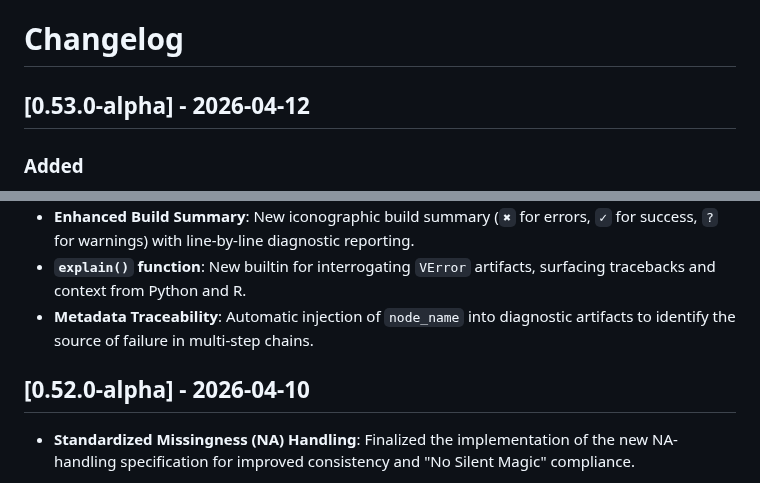
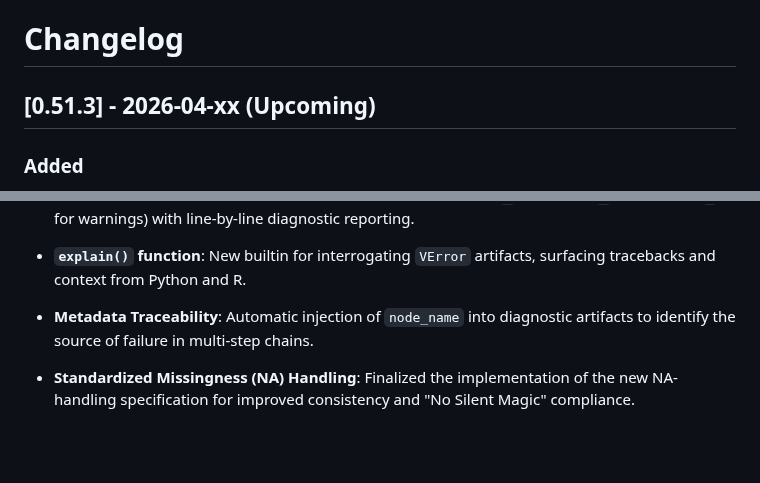
Before and after one commit to b-rodrigues/tlang, a Markdown page: docs/changelog.md, 2 parts joined by grey strips. Rendered like a GitHub page; blank space fills up the shorter version.

Commit message:
docs(changelog): update version and finalize diagnostics entry

```diff
--- a/docs/changelog.md
+++ b/docs/changelog.md
@@ -1,6 +1,6 @@
 # Changelog
 
-## [0.53.0-alpha] - 2026-04-12
+## [0.51.3] - 2026-04-xx (Upcoming)
 
 ### Added
 - **First-Class Pipeline Diagnostics**: Pipeline builds now capture and persist non-terminal warnings and terminal errors as node artifacts.
@@ -11,8 +11,6 @@
 - **Enhanced Build Summary**: New iconographic build summary (`✖` for errors, `✓` for success, `?` for warnings) with line-by-line diagnostic reporting.
 - **`explain()` function**: New builtin for interrogating `VError` artifacts, surfacing tracebacks and context from Python and R.
 - **Metadata Traceability**: Automatic injection of `node_name` into diagnostic artifacts to identify the source of failure in multi-step chains.
-
-## [0.52.0-alpha] - 2026-04-10
 
 - **Standardized Missingness (NA) Handling**: Finalized the implementation of the new NA-handling specification for improved consistency and "No Silent Magic" compliance.
     - **`NAPredicateError`**: Introduced a dedicated error code for NA values encountered in boolean contexts. This enables `filter()` and other data verbs to distinguish missingness-related failures from general type errors.
```
